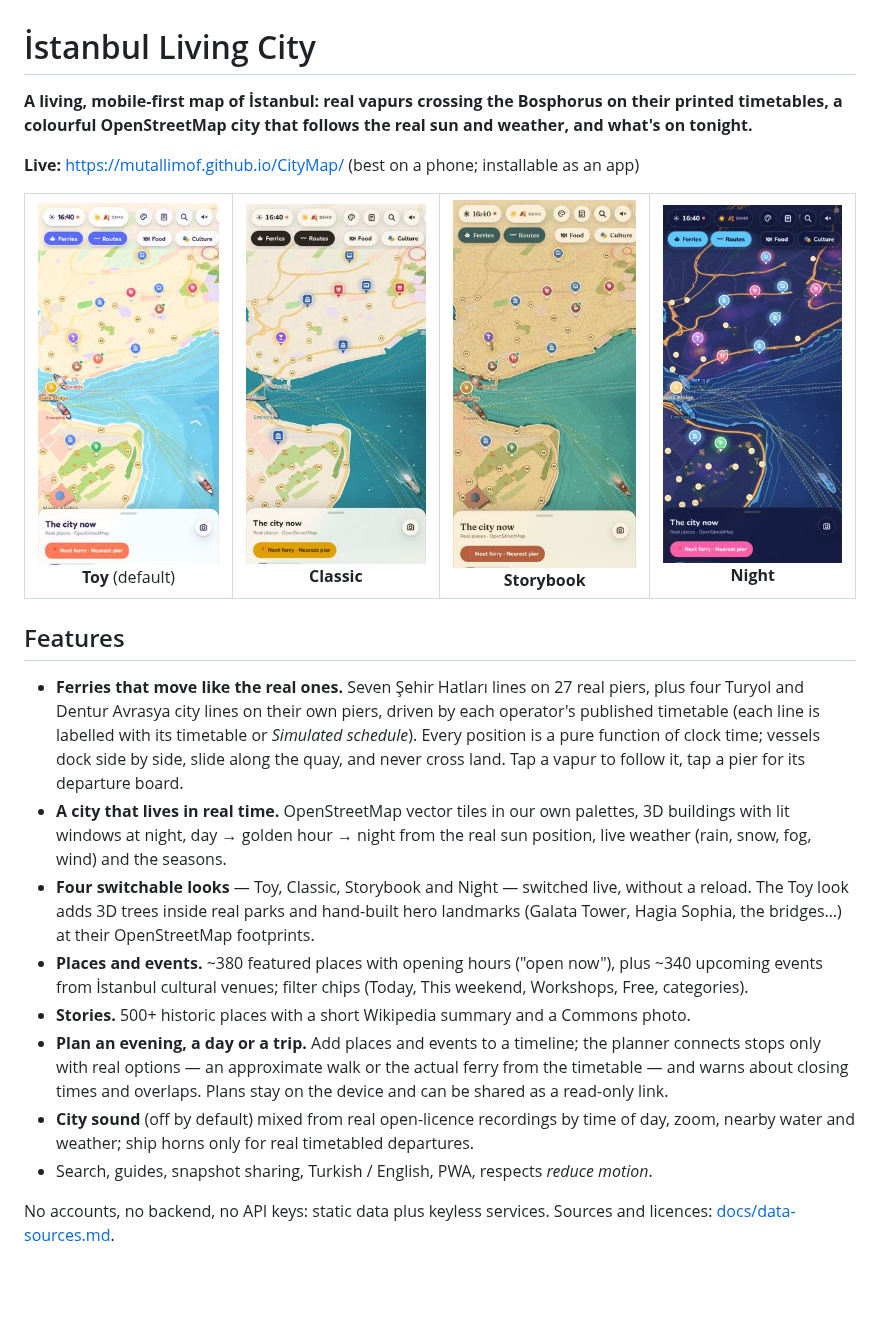
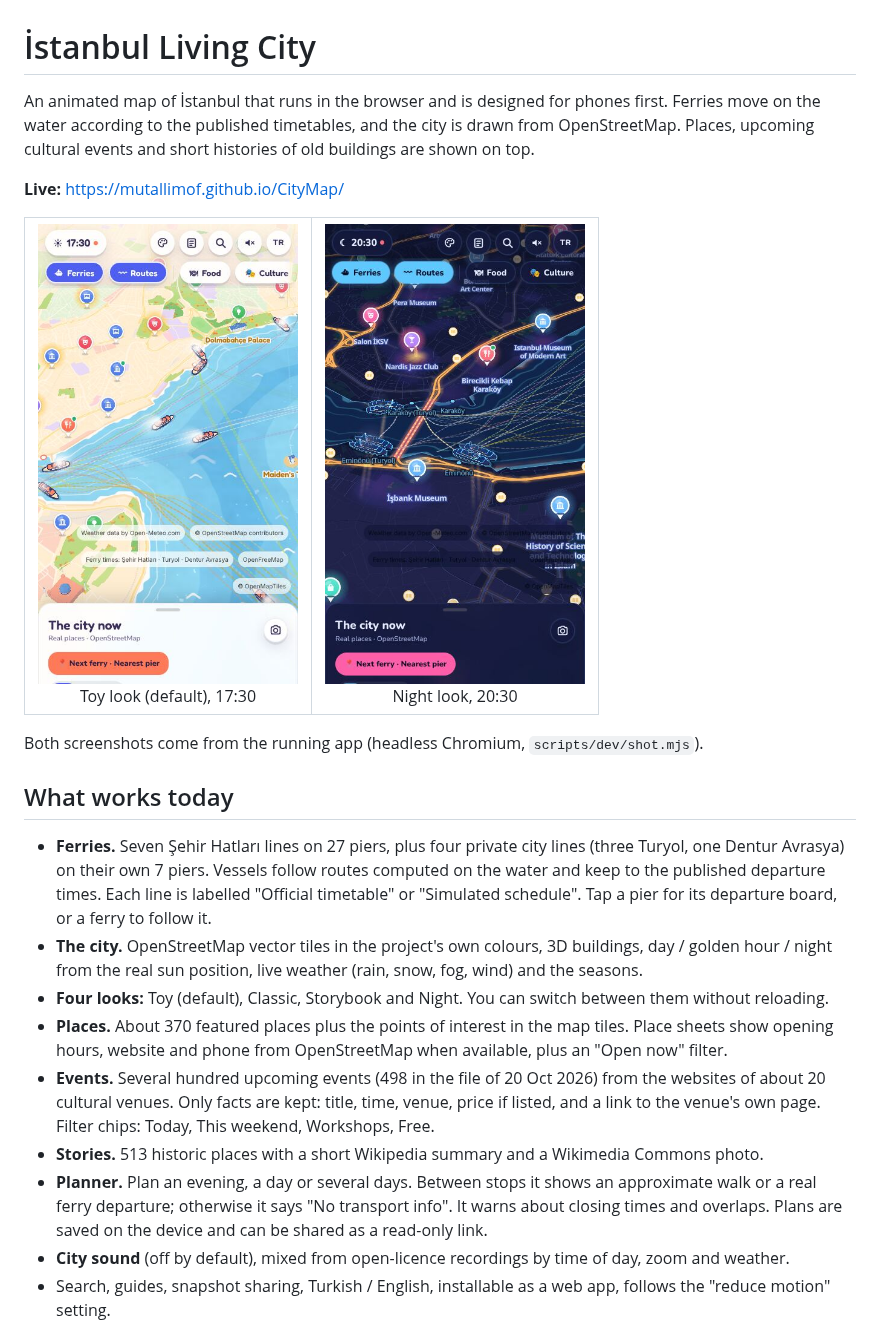
Before and after one commit to mutallimof/CityMap, a Markdown page: README.md, the part around one of its changes. GitHub-like rendering; pictures changed too: docs/screenshots/classic.jpg (deleted), docs/screenshots/night.jpg, docs/screenshots/storybook.jpg (deleted); blank space fills up the shorter version.

```diff
--- a/README.md
+++ b/README.md
@@ -1,41 +1,38 @@
 # İstanbul Living City
 
-**A living, mobile-first map of İstanbul: real vapurs crossing the Bosphorus on their printed timetables, a
-colourful OpenStreetMap city that follows the real sun and weather, and what's on tonight.**
+An animated map of İstanbul that runs in the browser and is designed for phones first. Ferries move on the water
+according to the published timetables, and the city is drawn from OpenStreetMap. Places, upcoming cultural events
+and short histories of old buildings are shown on top.
 
-**Live:** <https://mutallimof.github.io/CityMap/> (best on a phone; installable as an app)
+**Live:** <https://mutallimof.github.io/CityMap/>
 
 <table>
   <tr>
-    <td align="center"><img src="docs/screenshots/toy.jpg" width="200" alt="Toy look: pastel city, bright blue water, rounded vapurs"><br><b>Toy</b> (default)</td>
-    <td align="center"><img src="docs/screenshots/classic.jpg" width="200" alt="Classic look: the original soft map"><br><b>Classic</b></td>
-    <td align="center"><img src="docs/screenshots/storybook.jpg" width="200" alt="Storybook look: golden paper land, teal watercolour sea"><br><b>Storybook</b></td>
-    <td align="center"><img src="docs/screenshots/night.jpg" width="200" alt="Night look: navy city with glowing streets"><br><b>Night</b></td>
+    <td align="center"><img src="docs/screenshots/toy.jpg" width="260" alt="Toy look at city zoom, late afternoon: pastel land, blue Bosphorus, ferries and place pins"><br>Toy look (default), 17:30</td>
+    <td align="center"><img src="docs/screenshots/night.jpg" width="260" alt="Night look over Karaköy and Eminönü at 20:30: dark city, glowing streets, ferries at the piers"><br>Night look, 20:30</td>
   </tr>
 </table>
 
-## Features
+Both screenshots come from the running app (headless Chromium, `scripts/dev/shot.mjs`).
 
-- **Ferries that move like the real ones.** Seven Şehir Hatları lines on 27 real piers, plus four Turyol and
-  Dentur Avrasya city lines on their own piers, driven by each operator's published timetable (each line is
-  labelled with its timetable or *Simulated schedule*). Every
-  position is a pure function of clock time; vessels dock side by side, slide along the quay, and never
-  cross land. Tap a vapur to follow it, tap a pier for its departure board.
-- **A city that lives in real time.** OpenStreetMap vector tiles in our own palettes, 3D buildings with
-  lit windows at night, day → golden hour → night from the real sun position, live weather (rain, snow,
-  fog, wind) and the seasons.
-- **Four switchable looks** — Toy, Classic, Storybook and Night — switched live, without a reload. The
-  Toy look adds 3D trees inside real parks and hand-built hero landmarks (Galata Tower, Hagia Sophia,
-  the bridges…) at their OpenStreetMap footprints.
-- **Places and events.** ~380 featured places with opening hours ("open now"), plus ~340 upcoming events
-  from İstanbul cultural venues; filter chips (Today, This weekend, Workshops, Free, categories).
-- **Stories.** 500+ historic places with a short Wikipedia summary and a Commons photo.
-- **Plan an evening, a day or a trip.** Add places and events to a timeline; the planner connects stops
-  only with real options — an approximate walk or the actual ferry from the timetable — and warns about
-  closing times and overlaps. Plans stay on the device and can be shared as a read-only link.
-- **City sound** (off by default) mixed from real open-licence recordings by time of day, zoom, nearby
-  water and weather; ship horns only for real timetabled departures.
-- Search, guides, snapshot sharing, Turkish / English, PWA, respects *reduce motion*.
+## What works today
 
-No accounts, no backend, no API keys: static data plus keyless services. Sources and licences:
-[docs/data-sources.md](docs/data-sources.md).
+- **Ferries.** Seven Şehir Hatları lines on 27 piers, plus four private city lines (three Turyol, one Dentur
+  Avrasya) on their own 7 piers. Vessels follow routes computed on the water and keep to the published departure
+  times. Each line is labelled "Official timetable" or "Simulated schedule". Tap a pier for its departure board, or
+  a ferry to follow it.
+- **The city.** OpenStreetMap vector tiles in the project's own colours, 3D buildings, day / golden hour / night from
+  the real sun position, live weather (rain, snow, fog, wind) and the seasons.
+- **Four looks:** Toy (default), Classic, Storybook and Night. You can switch between them without reloading.
+- **Places.** About 370 featured places plus the points of interest in the map tiles. Place sheets show opening
+  hours, website and phone from OpenStreetMap when available, plus an "Open now" filter.
+- **Events.** Several hundred upcoming events (498 in the file of 20 Oct 2026) from the websites of about 20 cultural
+  venues. Only facts are kept: title, time, venue, price if listed, and a link to the venue's own page. Filter
+  chips: Today, This weekend, Workshops, Free.
+- **Stories.** 513 historic places with a short Wikipedia summary and a Wikimedia Commons photo.
+- **Planner.** Plan an evening, a day or several days. Between stops it shows an approximate walk or a real ferry
+  departure; otherwise it says "No transport info". It warns about closing times and overlaps. Plans are saved on the
+  device and can be shared as a read-only link.
+- **City sound** (off by default), mixed from open-licence recordings by time of day, zoom and weather.
+- Search, guides, snapshot sharing, Turkish / English, installable as a web app, follows the "reduce motion" setting.
+
```
Also changed, not shown: other parts of README.md (+71 -49 lines), CLAUDE.md (+9 -2 lines).
